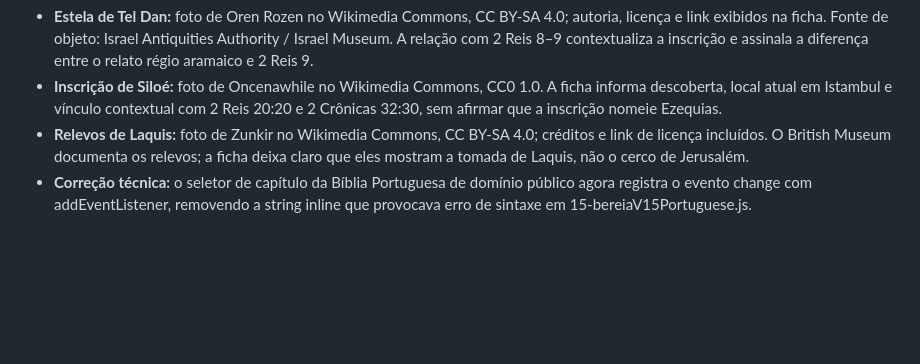
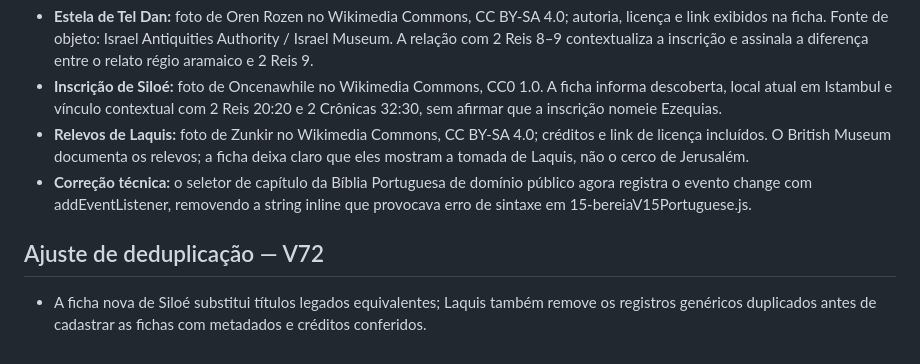
Before and after one commit to everton-sorato/Bereia, a Markdown page: docs/revisao-conteudo-licencas.md, the part around the change. GitHub-like rendering; blank space fills up the shorter version.

Commit message:
BEREIA V72 — remover duplicidades arqueológicas

```diff
--- a/docs/revisao-conteudo-licencas.md
+++ b/docs/revisao-conteudo-licencas.md
@@ -100,3 +100,7 @@ Fontes primárias consultadas em 26/10/2026: `midvash/bible-data` README e SOURC
 - **Inscrição de Siloé:** foto de Oncenawhile no Wikimedia Commons, CC0 1.0. A ficha informa descoberta, local atual em Istambul e vínculo contextual com 2 Reis 20:20 e 2 Crônicas 32:30, sem afirmar que a inscrição nomeie Ezequias.
 - **Relevos de Laquis:** foto de Zunkir no Wikimedia Commons, CC BY-SA 4.0; créditos e link de licença incluídos. O British Museum documenta os relevos; a ficha deixa claro que eles mostram a tomada de Laquis, não o cerco de Jerusalém.
 - **Correção técnica:** o seletor de capítulo da Bíblia Portuguesa de domínio público agora registra o evento change com addEventListener, removendo a string inline que provocava erro de sintaxe em 15-bereiaV15Portuguese.js.
+
+
+## Ajuste de deduplicação — V72
+- A ficha nova de Siloé substitui títulos legados equivalentes; Laquis também remove os registros genéricos duplicados antes de cadastrar as fichas com metadados e créditos conferidos.
```
